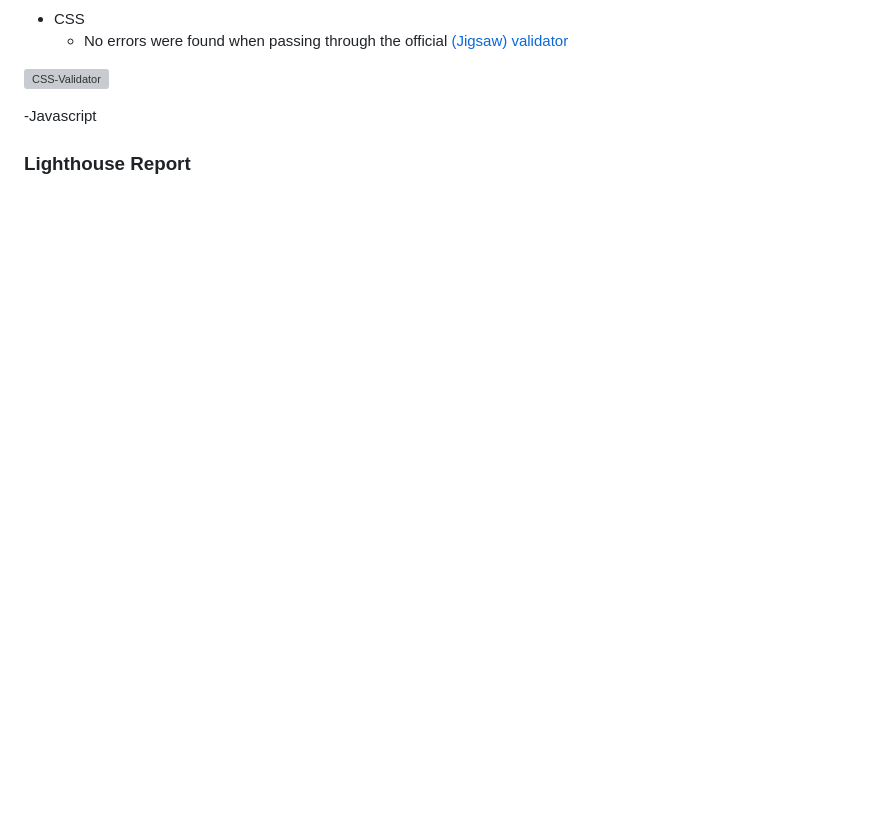
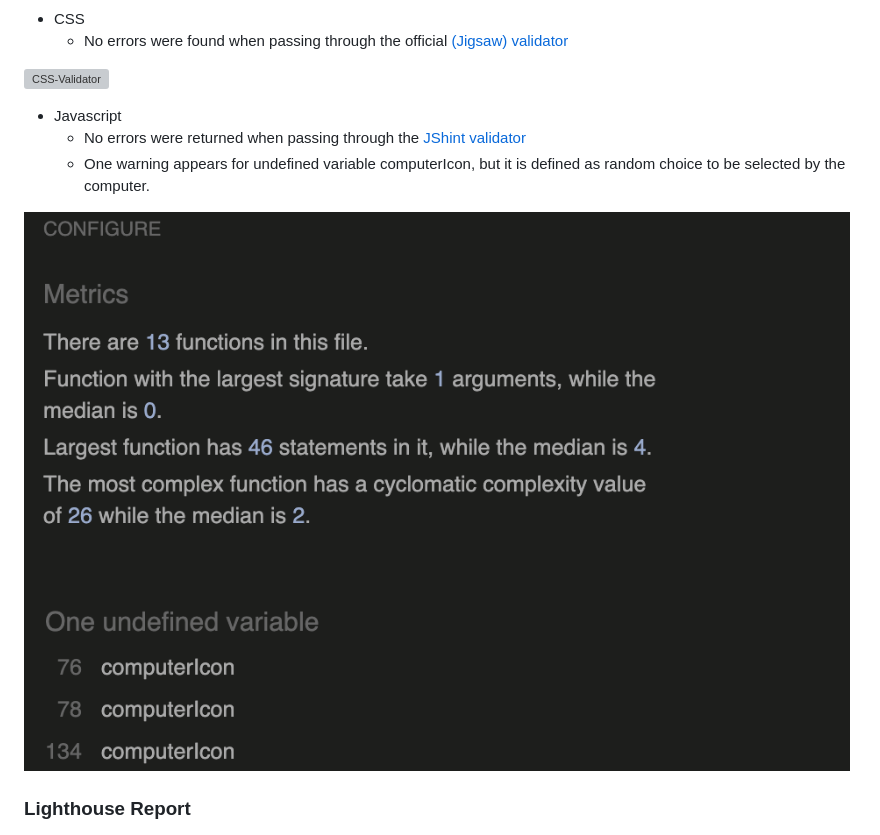
Before and after one commit to Niraja85/Rock-Paper-Scissors-Lizard-Spock, a Markdown page: README.md, the part around the change. GitHub-like rendering; pictures changed too: docs/readme_images/Java-validation-testing.png (added); blank space fills up the shorter version; grey boxes are pictures that could not be loaded.

Commit message:
Added Javascript validation results in readme

```diff
--- a/README.md
+++ b/README.md
@@ -189,7 +189,11 @@ Fix: First heading was given h1 tag and 2nd heading was given h2 tag.
 
 ![CSS-Validator](docs/readme_images/CSS-validation.png)
 
--Javascript
+- Javascript
+    - No errors were returned when passing through the [JShint validator](https://jshint.com/)
+    - One warning appears for undefined variable computerIcon, but it is defined as random choice to be selected by the computer.
+
+![JavaScript-Validator](docs/readme_images/Java-validation-testing.png)
 
 
 ### Lighthouse Report
```
Also changed, not shown: 3 other files.
